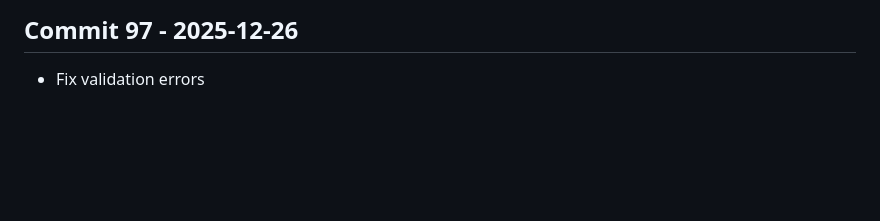
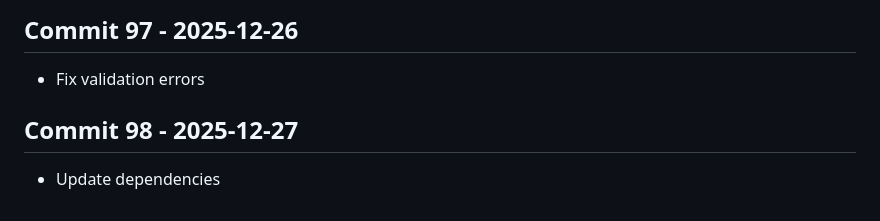
Before and after one commit to Konalexon/Sentri, a Markdown page: CHANGELOG.md, the part around the change. Rendered like a GitHub page; blank space fills up the shorter version.

Commit message:
Update dependencies

```diff
--- a/CHANGELOG.md
+++ b/CHANGELOG.md
@@ -306,3 +306,6 @@ All notable changes to Sentri will be documented in this file.
 
 ## Commit 97 - 2025-12-26
 - Fix validation errors
+
+## Commit 98 - 2025-12-27
+- Update dependencies
```
